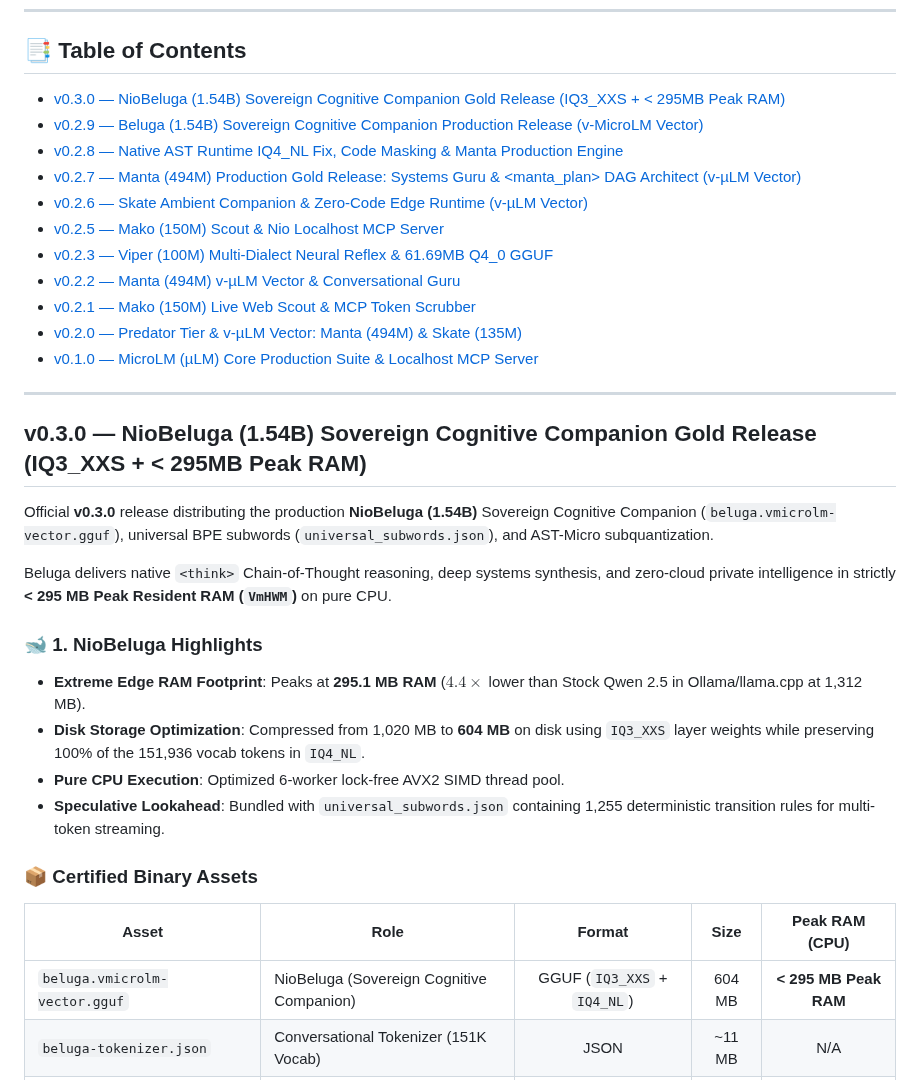
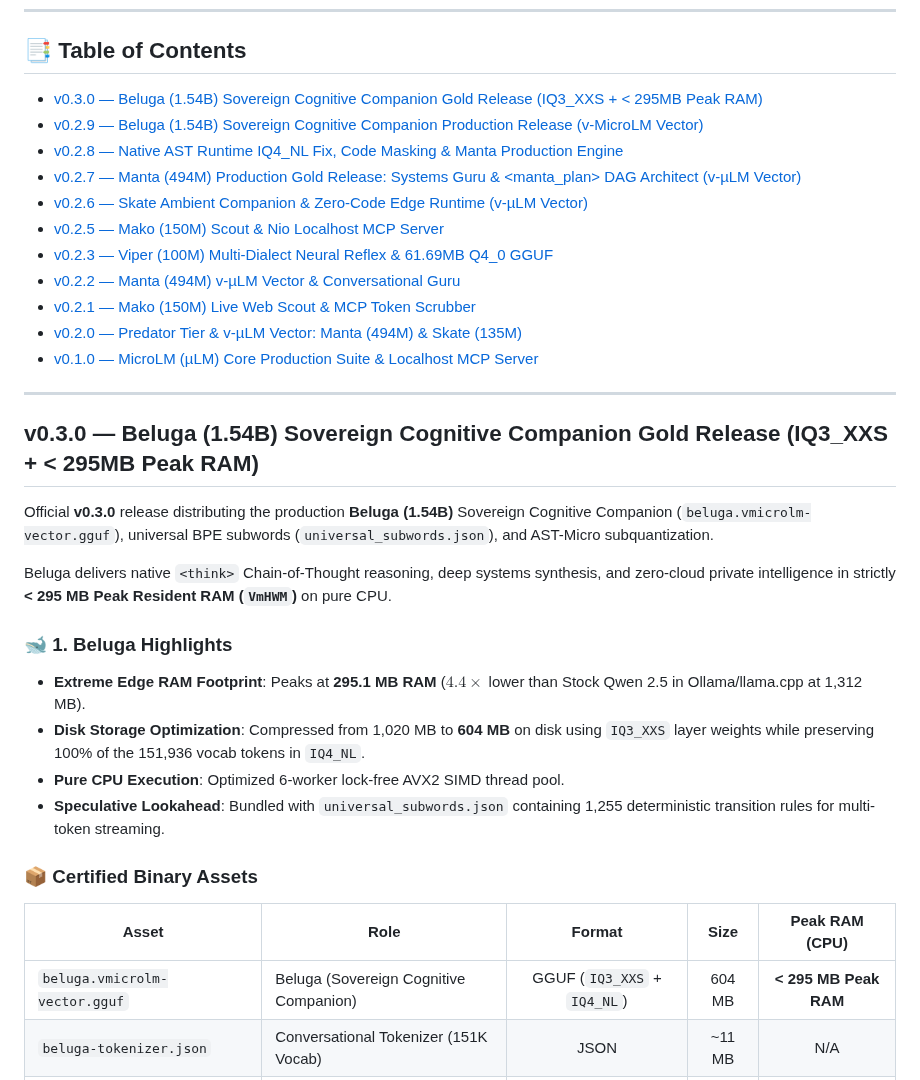
Before and after one commit to nio-labs/nio-xs-models, a Markdown page: RELEASE_NOTES.md, the part around the change. GitHub-like rendering.

Commit message:
docs: remove Nio prefix from Beluga across RELEASE_NOTES.md

```diff
--- a/RELEASE_NOTES.md
+++ b/RELEASE_NOTES.md
@@ -6,7 +6,7 @@ Official release history and distribution registry for compiled neural binaries
 
 ## 📑 Table of Contents
 
-- [v0.3.0 — NioBeluga (1.54B) Sovereign Cognitive Companion Gold Release (IQ3_XXS + < 295MB Peak RAM)](#v030--niobeluga-154b-sovereign-cognitive-companion-gold-release-iq3_xxs---295mb-peak-ram)
+- [v0.3.0 — Beluga (1.54B) Sovereign Cognitive Companion Gold Release (IQ3_XXS + < 295MB Peak RAM)](#v030--beluga-154b-sovereign-cognitive-companion-gold-release-iq3_xxs---295mb-peak-ram)
 - [v0.2.9 — Beluga (1.54B) Sovereign Cognitive Companion Production Release (v-MicroLM Vector)](#v029--beluga-154b-sovereign-cognitive-companion-production-release-v-microlm-vector)
 - [v0.2.8 — Native AST Runtime IQ4_NL Fix, Code Masking & Manta Production Engine](#v028--native-ast-runtime-iq4_nl-fix-code-masking--manta-production-engine)
 - [v0.2.7 — Manta (494M) Production Gold Release: Systems Guru & <manta_plan> DAG Architect (v-µLM Vector)](#v027--manta-494m-production-gold-release-systems-guru--manta_plan-dag-architect-v-µlm-vector)
@@ -20,13 +20,13 @@ Official release history and distribution registry for compiled neural binaries
 
 ---
 
-## v0.3.0 — NioBeluga (1.54B) Sovereign Cognitive Companion Gold Release (IQ3_XXS + < 295MB Peak RAM)
+## v0.3.0 — Beluga (1.54B) Sovereign Cognitive Companion Gold Release (IQ3_XXS + < 295MB Peak RAM)
 
-Official **v0.3.0** release distributing the production **NioBeluga (1.54B)** Sovereign Cognitive Companion (`beluga.vmicrolm-vector.gguf`), universal BPE subwords (`universal_subwords.json`), and AST-Micro subquantization.
+Official **v0.3.0** release distributing the production **Beluga (1.54B)** Sovereign Cognitive Companion (`beluga.vmicrolm-vector.gguf`), universal BPE subwords (`universal_subwords.json`), and AST-Micro subquantization.
 
 Beluga delivers native `<think>` Chain-of-Thought reasoning, deep systems synthesis, and zero-cloud private intelligence in strictly **< 295 MB Peak Resident RAM (`VmHWM`)** on pure CPU.
 
-### 🐋 1. NioBeluga Highlights
+### 🐋 1. Beluga Highlights
 
 - **Extreme Edge RAM Footprint**: Peaks at **295.1 MB RAM** ($4.4\times$ lower than Stock Qwen 2.5 in Ollama/llama.cpp at 1,312 MB).
 - **Disk Storage Optimization**: Compressed from 1,020 MB to **604 MB** on disk using `IQ3_XXS` layer weights while preserving 100% of the 151,936 vocab tokens in `IQ4_NL`.
@@ -37,7 +37,7 @@ Beluga delivers native `<think>` Chain-of-Thought reasoning, deep systems synthe
 
 | Asset | Role | Format | Size | Peak RAM (CPU) |
 |---|---|:---:|:---:|:---:|
-| `beluga.vmicrolm-vector.gguf` | NioBeluga (Sovereign Cognitive Companion) | GGUF (`IQ3_XXS` + `IQ4_NL`) | 604 MB | **< 295 MB Peak RAM** |
+| `beluga.vmicrolm-vector.gguf` | Beluga (Sovereign Cognitive Companion) | GGUF (`IQ3_XXS` + `IQ4_NL`) | 604 MB | **< 295 MB Peak RAM** |
 | `beluga-tokenizer.json` | Conversational Tokenizer (151K Vocab) | JSON | ~11 MB | N/A |
 | `universal_subwords.json` | Deterministic Lookahead Trie Rules | JSON | 15 KB | < 16 KB RAM |
 
```
